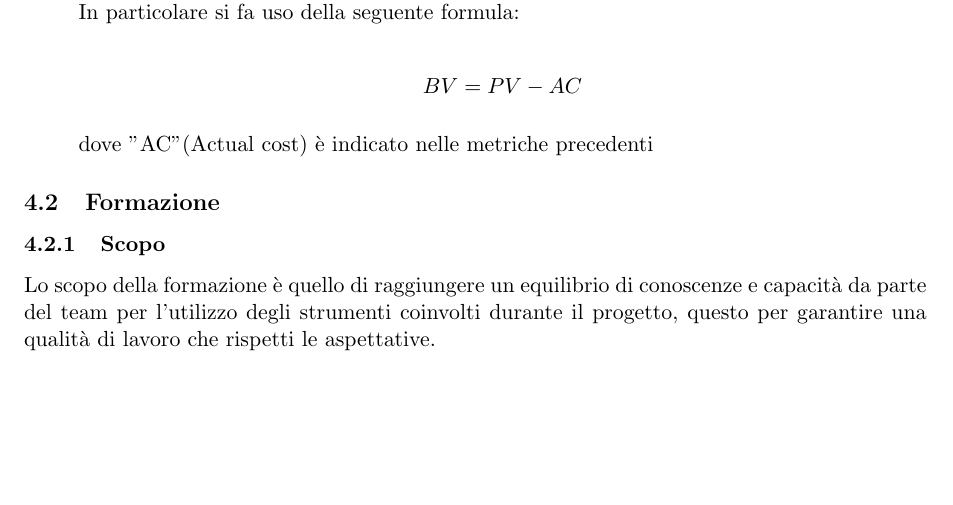
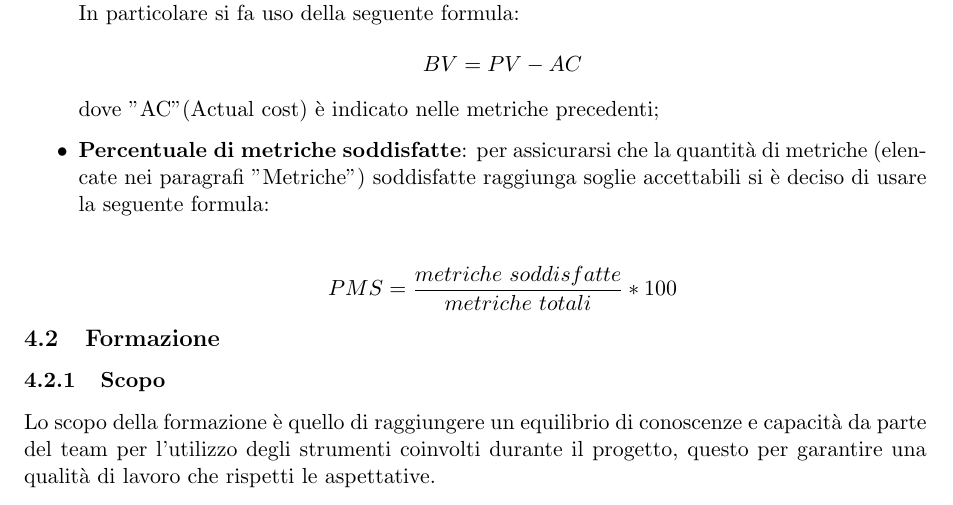
Before and after one commit to Omicron-Team/Documentazione, a LaTeX document (DocumentazioneInterna/NormeDiProgetto/NormeDiProgetto.tex, which reads DocumentazioneInterna/NormeDiProgetto/res/ProcessiOrganizzativi/GestioneProcesso/Pianificazione/res/metricheQualita.tex): part of page 41 of 46, cut so that both start at the same text, the shorter picture padded with empty space. Compiled offline with pdfLaTeX.

Commit message:
Aggiunta metrica percentuale metriche soddisfatte

```diff
--- a/DocumentazioneInterna/NormeDiProgetto/res/ProcessiOrganizzativi/GestioneProcesso/Pianificazione/res/metricheQualita.tex
+++ b/DocumentazioneInterna/NormeDiProgetto/res/ProcessiOrganizzativi/GestioneProcesso/Pianificazione/res/metricheQualita.tex
@@ -11,13 +11,9 @@ Per la valutazione del prodotto del processo di pianificazione, il gruppo ha dec
 \begin{center}
 \[BV=PV-AC\]
 \end{center}
-dove "AC"(Actual cost) è indicato nelle metriche precedenti
+dove "AC"(Actual cost) è indicato nelle metriche precedenti;
+\item \textbf{Percentuale di metriche soddisfatte}: per assicurarsi che la quantità di metriche (elencate nei paragrafi "Metriche") soddisfatte raggiunga soglie accettabili si è deciso di usare la seguente formula:
+\begin{center}
+\[PMS=\frac{metriche \ soddisfatte}{metriche \ totali}*100\]
+\end{center}
 \end{itemize}
-
-
-%\subsubsection{Metriche per la gestione della qualità}
-%\myparagraph{Percentuale di metriche soddisfatte}
-%Per assicurarsi che la quantità di metriche (elencate nei paragrafi "Metriche di qualità")  soddisfatte raggiunga soglie accettabili si è deciso di usare la seguente formula:
-%\begin{center}
-%\[PMS=\frac{metriche \ soddisfatte}{metriche \ totali}*100\]
-%\end{center}
```
